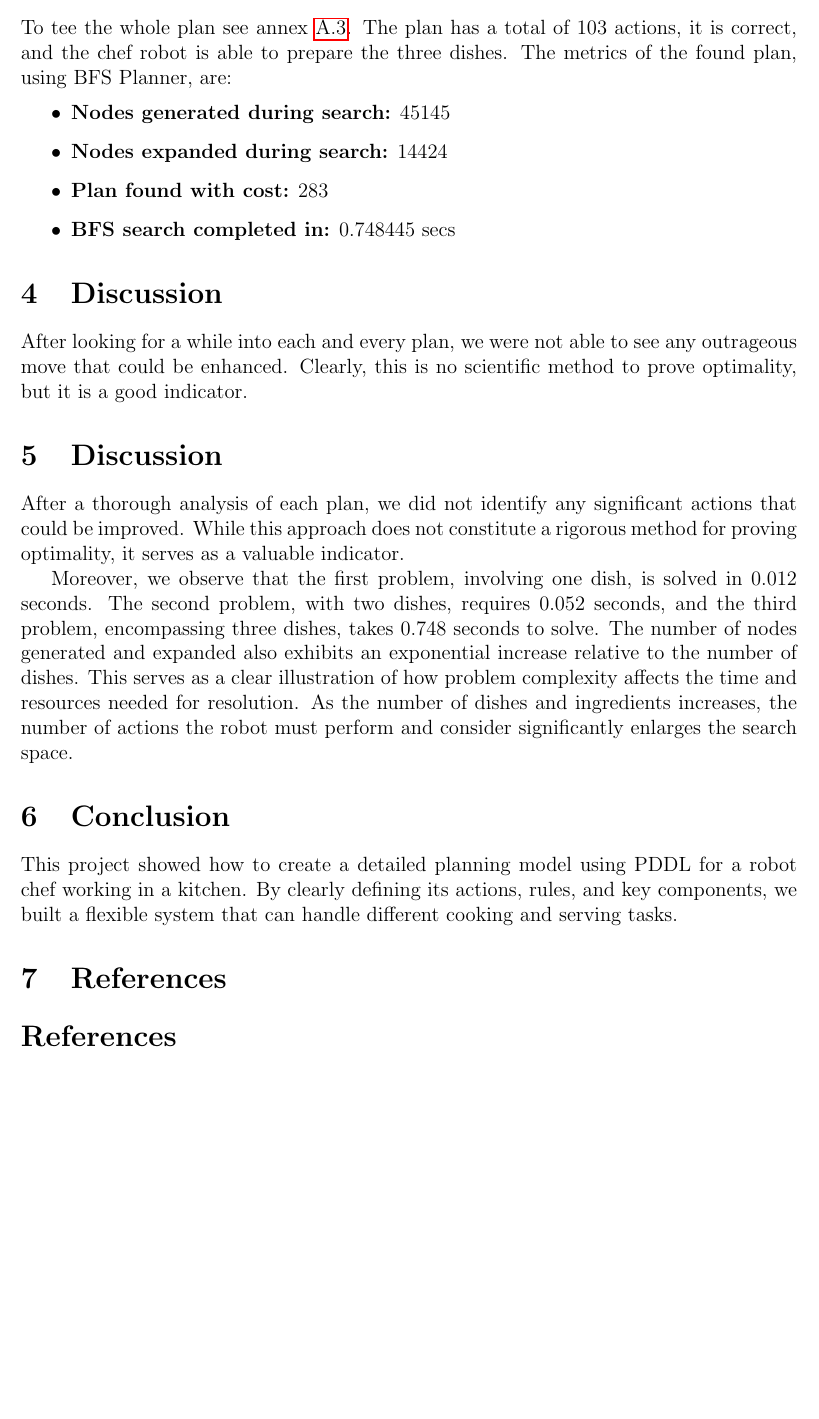
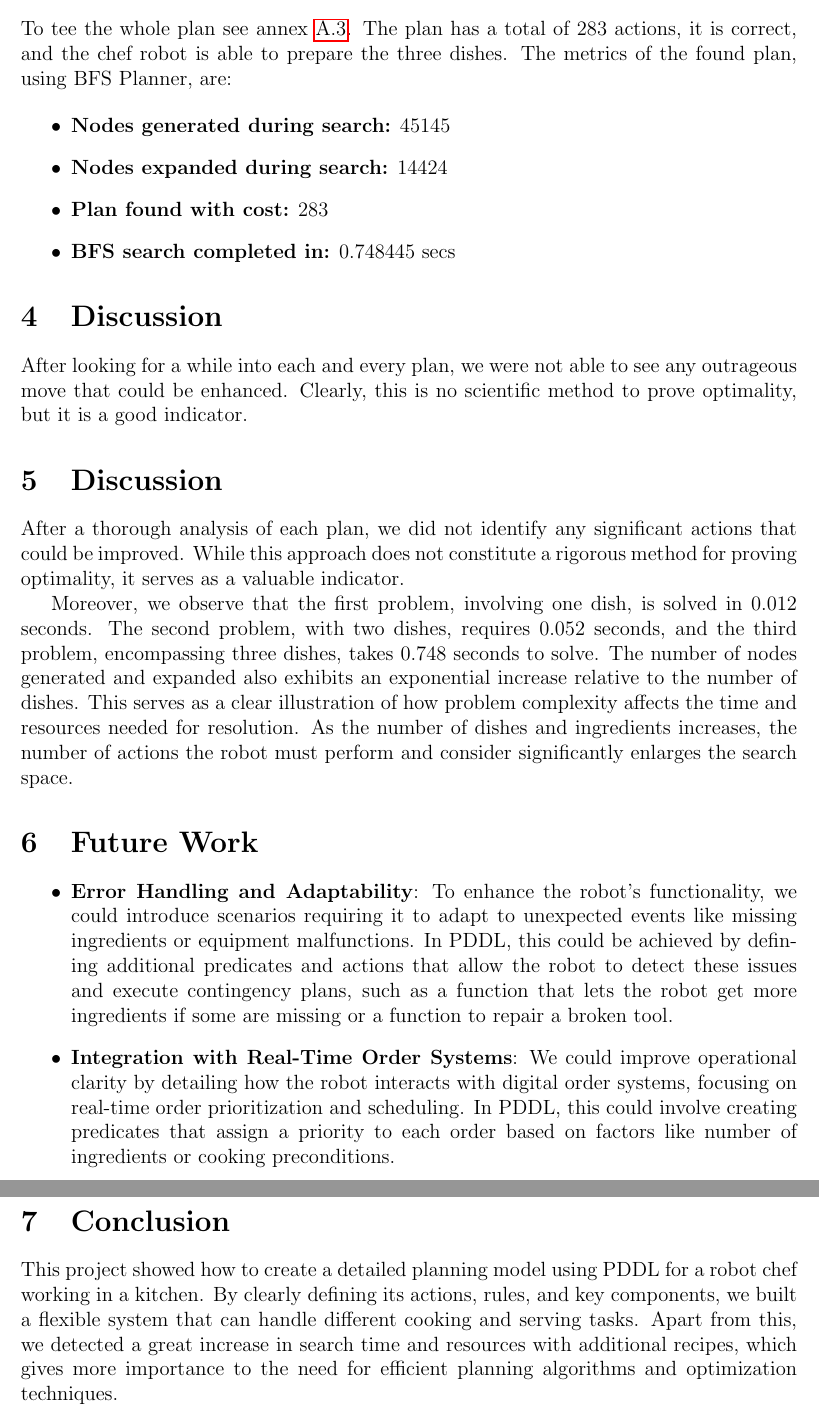
Before and after one commit to Daniel-and-Mauro-s-projects/PAR-Robot-chef-task, a LaTeX paper (report/main.tex): part of page 7 of 17 before the commit and two parts of pages 8 and 9 of 19 after it, the two joined at a grey line, cut so that both start at the same text, the shorter picture padded with empty space. Compiled offline with pdfLaTeX.

Commit message:
typos, added future work section,  extended conclusion

```diff
--- a/report/main.tex
+++ b/report/main.tex
@@ -228,7 +230,7 @@ In this problem, we now have three recipes to prepare: tortilla, sushi, and pael
 The objective of this test is to evaluate what happens when there are multiple recipes and everything is out of place. The robot starts in the dishwashing room, and both tools—the spatula and the knife—are dirty and located in the wrong room (the service room).
 
 \subsubsection{Plan and Metrics}
-To tee the whole plan see annex \ref{sec:plan3}. The plan has a total of 103 actions, it is correct, and the chef robot is able to prepare the three dishes. The metrics of the found plan, using BFS Planner, are:
+To tee the whole plan see annex \ref{sec:plan3}. The plan has a total of 283 actions, it is correct, and the chef robot is able to prepare the three dishes. The metrics of the found plan, using BFS Planner, are:
 
 \begin{itemize}
     \item \textbf{Nodes generated during search:} 45145
@@ -248,8 +250,15 @@ After a thorough analysis of each plan, we did not identify any significant acti
 Moreover, we observe that the first problem, involving one dish, is solved in 0.012 seconds. The second problem, with two dishes, requires 0.052 seconds, and the third problem, encompassing three dishes, takes 0.748 seconds to solve. The number of nodes generated and expanded also exhibits an exponential increase relative to the number of dishes. This serves as a clear illustration of how problem complexity affects the time and resources needed for resolution. As the number of dishes and ingredients increases, the number of actions the robot must perform and consider significantly enlarges the search space.
 
 
+\section{Future Work}
+\begin{itemize}
+\item \textbf{Error Handling and Adaptability}: To enhance the robot's functionality, we could introduce scenarios requiring it to adapt to unexpected events like missing ingredients or equipment malfunctions. In PDDL, this could be achieved by defining additional predicates and actions that allow the robot to detect these issues and execute contingency plans, such as a function that lets the robot get more ingredients if some are missing or a function to repair a broken tool.
+
+\item \textbf{Integration with Real-Time Order Systems}: We could improve operational clarity by detailing how the robot interacts with digital order systems, focusing on real-time order prioritization and scheduling. In PDDL, this could involve creating predicates that assign a priority to each order based on factors like number of ingredients or cooking preconditions.
+\end{itemize}
+
+
 \section{Conclusion}
 \label{sec:conclusion}
-This project showed how to create a detailed planning model using PDDL for a robot chef working in a kitchen. By clearly defining its actions, rules, and key components, we built a flexible system that can handle different cooking and serving tasks.
+This project showed how to create a detailed planning model using PDDL for a robot chef working in a kitchen. By clearly defining its actions, rules, and key components, we built a flexible system that can handle different cooking and serving tasks. Apart from this, we detected a great increase in search time and resources with additional recipes, which gives more importance to the need for efficient planning algorithms and optimization techniques.
 
-\section{References}
@@ -260,3 +267,4 @@ This project showed how to create a detailed planning model using PDDL for a rob
+\newpage
 \appendix
 \section{Planning Output}
 \subsection{Problem 1}
```
Also changed, not shown: report/main.pdf, report/main.tex (8 more changed lines), 5 other files.
